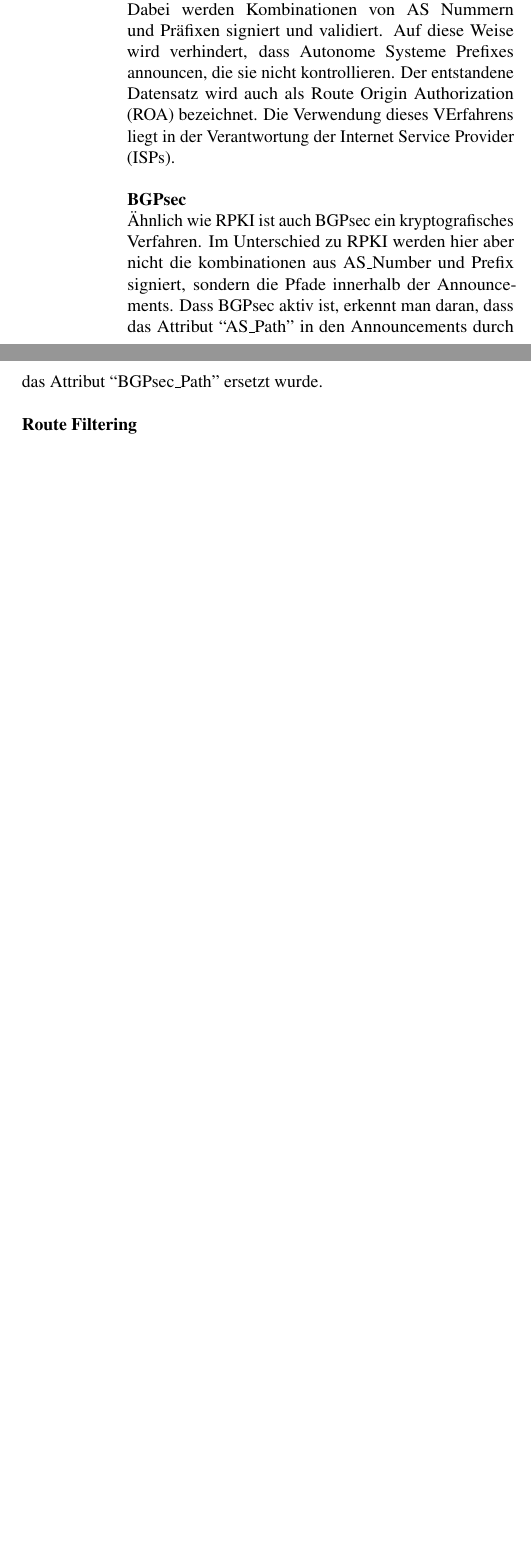
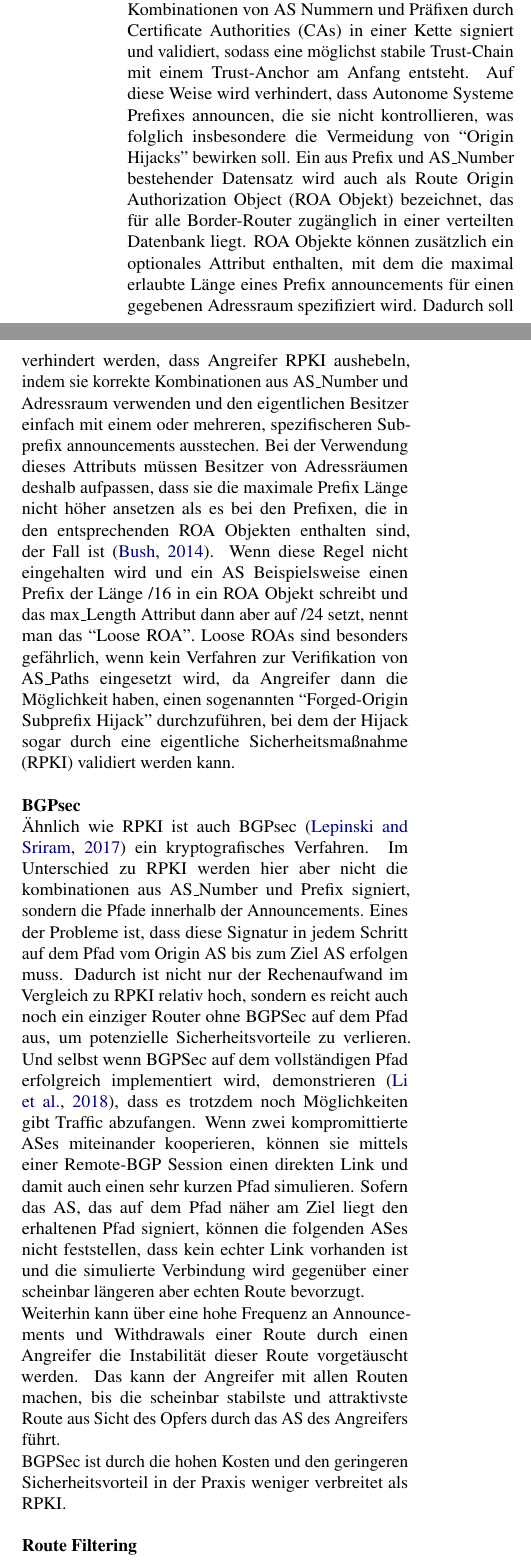
Before and after one commit to Carachias/SNAG_Paper2025, a LaTeX paper (main.tex): two parts of the columns of page 4 of 6 before the commit and two parts of the columns of page 4 of 7 after it, joined at a grey line, cut so that both start at the same text, the shorter picture padded with empty space. Compiled offline with pdfLaTeX.

Commit message:
- Expanded the Section about RPKI - Expanded the Section aubout BGPSec - Added another source on RPKI weaknesses

```diff
--- a/main.tex
+++ b/main.tex
@@ -487,17 +487,40 @@
 \newline
 %
 RPKI ist ein kryptografisches Verfahren, das der Authentifizierung von Routing
-Informationen dient.
+Informationen dient~\citep{lepinski2012infrastructure}.
 %
-Dabei werden Kombinationen von AS Nummern und Präfixen signiert und validiert.
+Dabei werden Kombinationen von AS Nummern und Präfixen durch Certificate
+Authorities (CAs) in einer Kette signiert und validiert, sodass eine möglichst
+stabile Trust-Chain mit einem Trust-Anchor am Anfang entsteht.
 %
 Auf diese Weise wird verhindert, dass Autonome Systeme Prefixes announcen, die sie
-nicht kontrollieren.
+nicht kontrollieren, was folglich insbesondere die Vermeidung von
+\enquote{Origin Hijacks} bewirken soll.
 %
-Der entstandene Datensatz wird auch als Route Origin Authorization (ROA) bezeichnet.
+Ein aus Prefix und AS\_Number bestehender Datensatz wird auch als Route Origin
+Authorization Object (ROA Objekt) bezeichnet, das für alle Border-Router zugänglich in
+einer verteilten Datenbank liegt.
 %
-Die Verwendung dieses VErfahrens liegt in der Verantwortung der Internet Service
-Provider (ISPs).
+ROA Objekte können zusätzlich ein optionales Attribut enthalten, mit dem die maximal
+erlaubte Länge eines Prefix announcements für einen gegebenen Adressraum spezifiziert
+wird.
+%
+Dadurch soll verhindert werden, dass Angreifer RPKI aushebeln, indem sie korrekte
+Kombinationen aus AS\_Number und Adressraum verwenden und den eigentlichen Besitzer
+einfach mit einem oder mehreren, spezifischeren Subprefix announcements ausstechen.
+%
+Bei der Verwendung dieses Attributs müssen Besitzer von Adressräumen deshalb aufpassen,
+dass sie die maximale Prefix Länge nicht höher ansetzen als es bei den Prefixen, die
+in den entsprechenden ROA Objekten enthalten sind, der Fall ist~\citep{bush2014origin}.
+%
+Wenn diese Regel nicht eingehalten wird und ein AS Beispielsweise einen Prefix der Länge
+\slash16 in ein ROA Objekt schreibt und das max\_Length Attribut dann aber auf \slash24
+setzt, nennt man das \enquote{Loose ROA}.
+%
+Loose ROAs sind besonders gefährlich, wenn kein Verfahren zur Verifikation von
+AS\_Paths eingesetzt wird, da Angreifer dann die Möglichkeit haben, einen sogenannten
+\enquote{Forged-Origin Subprefix Hijack} durchzuführen, bei dem der Hijack sogar
+durch eine eigentliche Sicherheitsmaßnahme (RPKI) validiert werden kann.
 %
 \newline
 \newline
@@ -506,13 +529,43 @@
 %
 \newline
 %
-Ähnlich wie RPKI ist auch BGPsec ein kryptografisches Verfahren.
+Ähnlich wie RPKI ist auch BGPsec~\citep{lepinski2017bgpsec} ein kryptografisches
+Verfahren.
 %
 Im Unterschied zu RPKI werden hier aber nicht die kombinationen aus AS\_Number und
 Prefix signiert, sondern die Pfade innerhalb der Announcements.
 %
-Dass BGPsec aktiv ist, erkennt man daran, dass das Attribut \enquote{AS\_Path} in den
-Announcements durch das Attribut \enquote{BGPsec\_Path} ersetzt wurde.
+Eines der Probleme ist, dass diese Signatur in jedem Schritt auf dem Pfad vom Origin AS
+bis zum Ziel AS erfolgen muss.
+%
+Dadurch ist nicht nur der Rechenaufwand im Vergleich zu RPKI relativ hoch, sondern es
+reicht auch noch ein einziger Router ohne BGPSec auf dem Pfad aus, um potenzielle
+Sicherheitsvorteile zu verlieren.
+%
+Und selbst wenn BGPSec auf dem vollständigen Pfad erfolgreich implementiert wird,
+demonstrieren~\citep{li2018bgp}, dass es trotzdem noch Möglichkeiten gibt Traffic
+abzufangen.
+%
+Wenn zwei kompromittierte ASes miteinander kooperieren, können sie mittels einer
+Remote-BGP Session einen direkten Link und damit auch einen sehr kurzen Pfad simulieren.
+%
+Sofern das AS, das auf dem Pfad näher am Ziel liegt den erhaltenen Pfad signiert, können
+die folgenden ASes nicht feststellen, dass kein echter Link vorhanden ist und die
+simulierte Verbindung wird gegenüber einer scheinbar längeren aber echten Route
+bevorzugt.
+%
+\newline
+%
+Weiterhin kann über eine hohe Frequenz an Announcements und Withdrawals einer Route
+durch einen Angreifer die Instabilität dieser Route vorgetäuscht werden.
+%
+Das kann der Angreifer mit allen Routen machen, bis die scheinbar stabilste und
+attraktivste Route aus Sicht des Opfers durch das AS des Angreifers führt.
+%
+\newline
+%
+BGPSec ist durch die hohen Kosten und den geringeren Sicherheitsvorteil in der
+Praxis weniger verbreitet als RPKI.
 %
 \newline
 \newline
```
Also changed, not shown: bibtest.bib (+9 -0 lines), auxil/main.bbl, out/main.pdf, main.tex (4 more changed lines), 5 other files.
